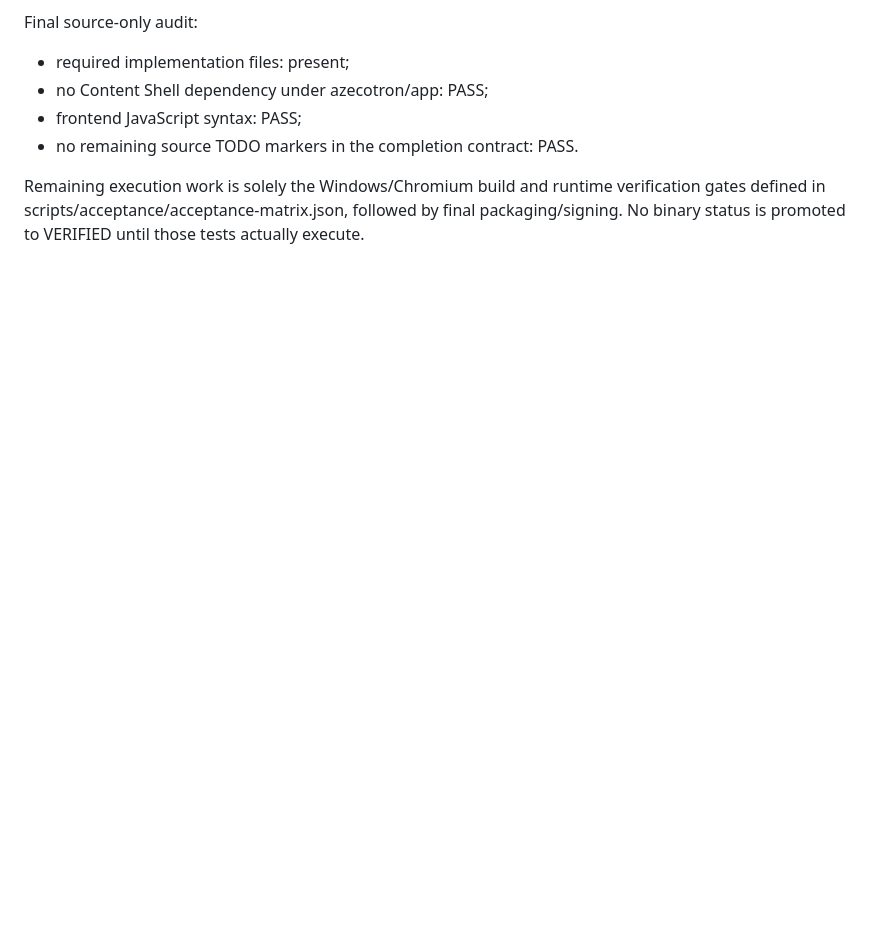
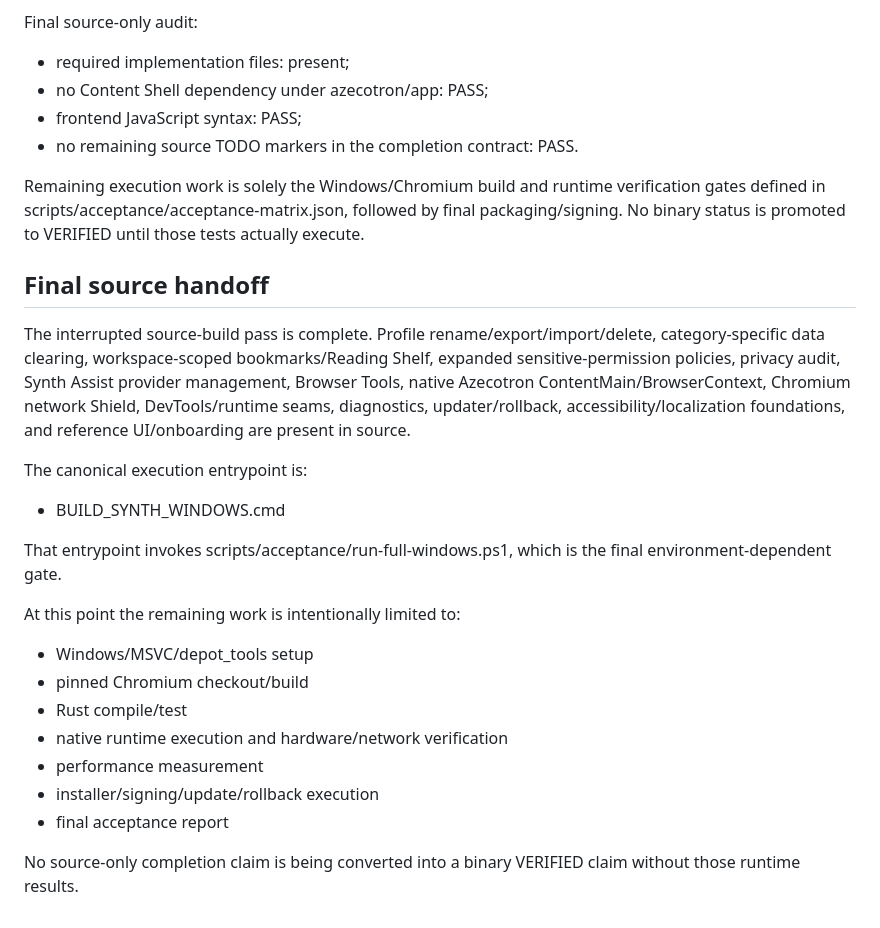
Before and after one commit to aztecianbatman-sys/SynthWeb, a Markdown page: docs/status.md, the part around the change. GitHub-like rendering; blank space fills up the shorter version.

Commit message:
docs: finalize source handoff and canonical Windows build entrypoint

```diff
--- a/docs/status.md
+++ b/docs/status.md
@@ -86,3 +86,24 @@ Final source-only audit:
 - no remaining source TODO markers in the completion contract: PASS.
 
 Remaining execution work is solely the Windows/Chromium build and runtime verification gates defined in scripts/acceptance/acceptance-matrix.json, followed by final packaging/signing. No binary status is promoted to VERIFIED until those tests actually execute.
+
+
+## Final source handoff
+
+The interrupted source-build pass is complete. Profile rename/export/import/delete, category-specific data clearing, workspace-scoped bookmarks/Reading Shelf, expanded sensitive-permission policies, privacy audit, Synth Assist provider management, Browser Tools, native Azecotron ContentMain/BrowserContext, Chromium network Shield, DevTools/runtime seams, diagnostics, updater/rollback, accessibility/localization foundations, and reference UI/onboarding are present in source.
+
+The canonical execution entrypoint is:
+- BUILD_SYNTH_WINDOWS.cmd
+
+That entrypoint invokes scripts/acceptance/run-full-windows.ps1, which is the final environment-dependent gate.
+
+At this point the remaining work is intentionally limited to:
+- Windows/MSVC/depot_tools setup
+- pinned Chromium checkout/build
+- Rust compile/test
+- native runtime execution and hardware/network verification
+- performance measurement
+- installer/signing/update/rollback execution
+- final acceptance report
+
+No source-only completion claim is being converted into a binary VERIFIED claim without those runtime results.
```
